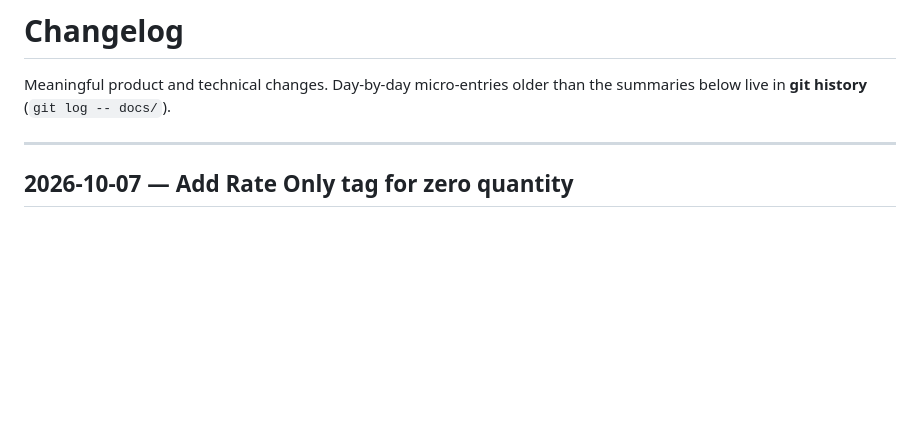
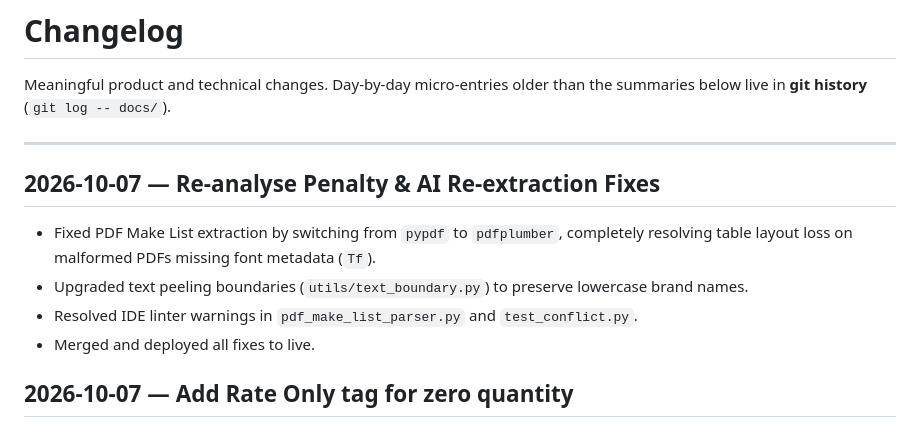
Before and after one commit to devgeektech/Ajeya-Estimator-Pro, a Markdown page: docs/CHANGELOG.md, the part around the change. Drawn GitHub-style; blank space fills up the shorter version.

Commit message:
update session state and changelog for live deployment

```diff
--- a/docs/CHANGELOG.md
+++ b/docs/CHANGELOG.md
@@ -4,6 +4,13 @@ Meaningful product and technical changes. Day-by-day micro-entries older than
 the summaries below live in **git history** (`git log -- docs/`).
 
 ---
+
+## 2026-10-07 — Re-analyse Penalty & AI Re-extraction Fixes
+
+- Fixed PDF Make List extraction by switching from `pypdf` to `pdfplumber`, completely resolving table layout loss on malformed PDFs missing font metadata (`Tf`).
+- Upgraded text peeling boundaries (`utils/text_boundary.py`) to preserve lowercase brand names.
+- Resolved IDE linter warnings in `pdf_make_list_parser.py` and `test_conflict.py`.
+- Merged and deployed all fixes to live.
 
 ## 2026-10-07 — Add Rate Only tag for zero quantity
 
```
Also changed, not shown: docs/SESSION_STATE.md (+6 -5 lines).
